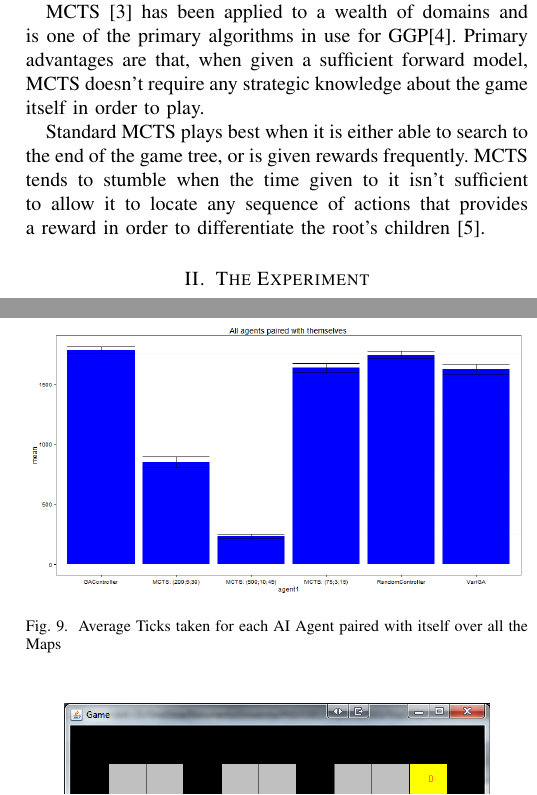
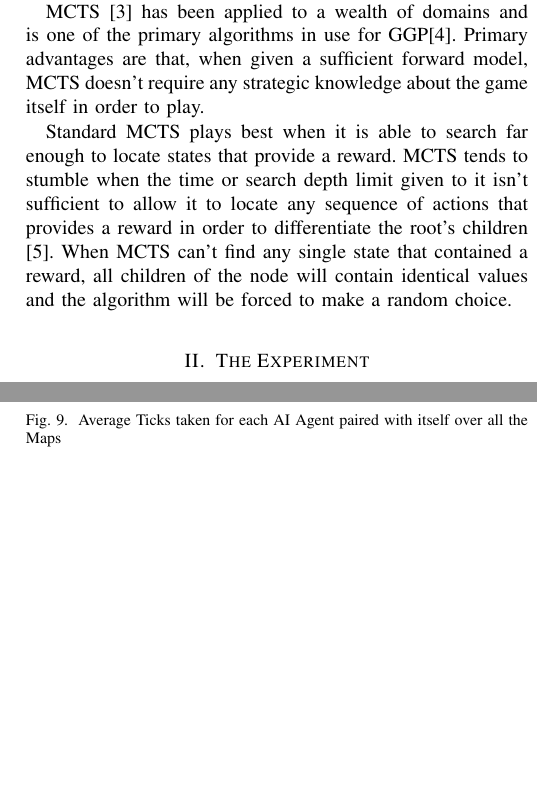
Before and after one commit to webpigeon/TinyCoop, a LaTeX paper (Report/ceec.tex): two parts of the columns of pages 1 and 4 of 4, joined at a grey line, cut so that both start at the same text, the shorter picture padded with empty space. Compiled offline with pdfLaTeX.

Commit message:
Clarified the frequent rewards issue

```diff
--- a/Report/ceec.tex
+++ b/Report/ceec.tex
@@ -35,7 +35,7 @@ Creating \gls{ggp} agents that can co-operate with other players would open the
 
 \gls{mcts} \cite{browne2012survey} has been applied to a wealth of domains and is one of the primary algorithms in use for \gls{ggp}\cite{finnsson2008simulation}. Primary advantages are that, when given a sufficient forward model, \gls{mcts} doesn't require any strategic knowledge about the game itself in order to play.
 
-Standard \gls{mcts} plays best when it is either able to search to the end of the game tree, or is given rewards frequently. \gls{mcts} tends to stumble when the time given to it isn't sufficient to allow it to locate any sequence of actions that provides a reward in order to differentiate the root's children \cite{perez2012monte}.
+Standard \gls{mcts} plays best when it is able to search far enough to locate states that provide a reward. \gls{mcts} tends to stumble when the time or search depth limit given to it isn't sufficient to allow it to locate any sequence of actions that provides a reward in order to differentiate the root's children \cite{perez2012monte}. When \gls{mcts} can't find any single state that contained a reward, all children of the node will contain identical values and the algorithm will be forced to make a random choice.
 
 \section{The Experiment}
 The main premise was to put \gls{mcts} in a situation where it would rely on other AI Agents in order to achieve its objectives, as well as provide a code base for further work with communication between \emph{Agents}. In order to do this, a problem domain was created.
```
Also changed, not shown: Report/response.tex (+1 -0 lines).
